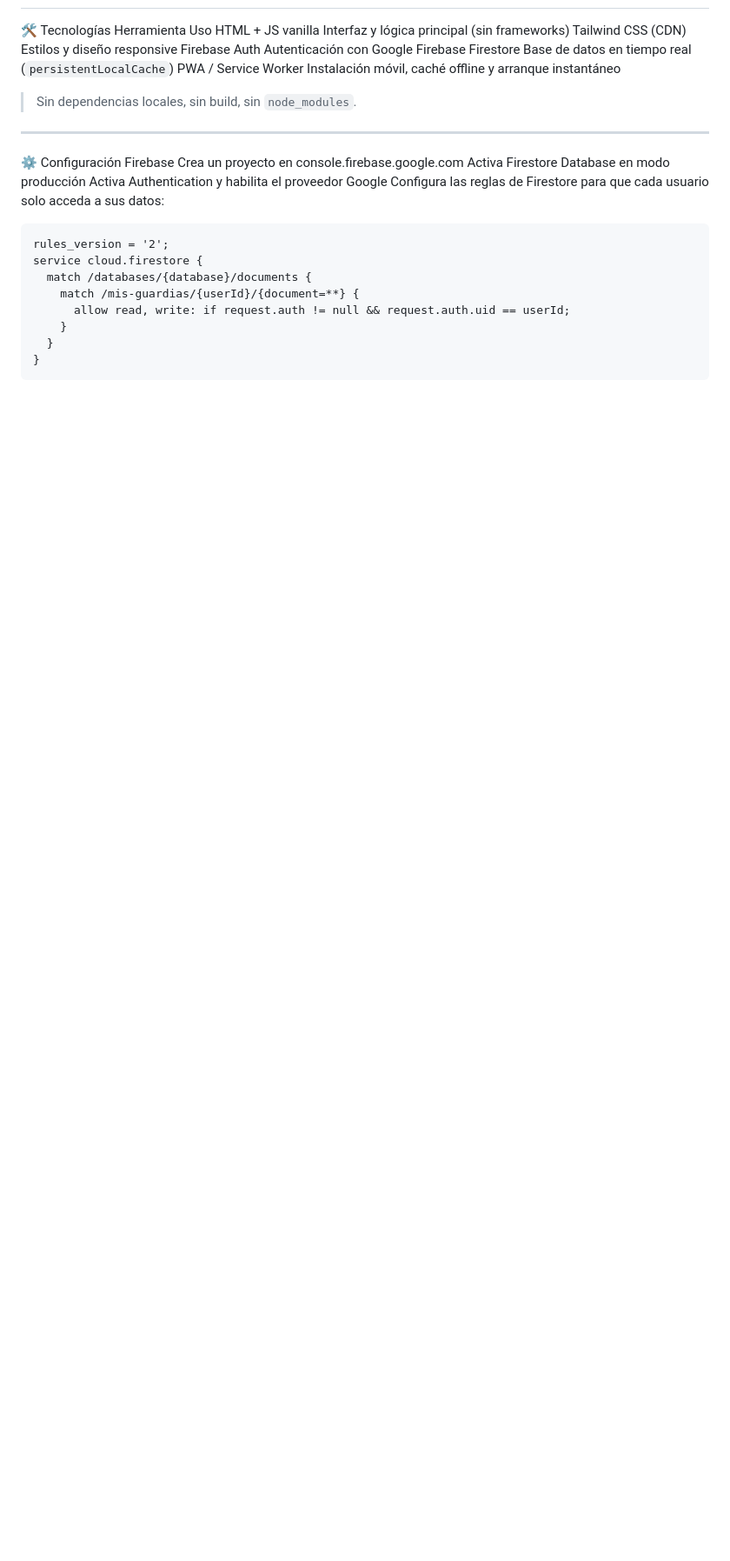
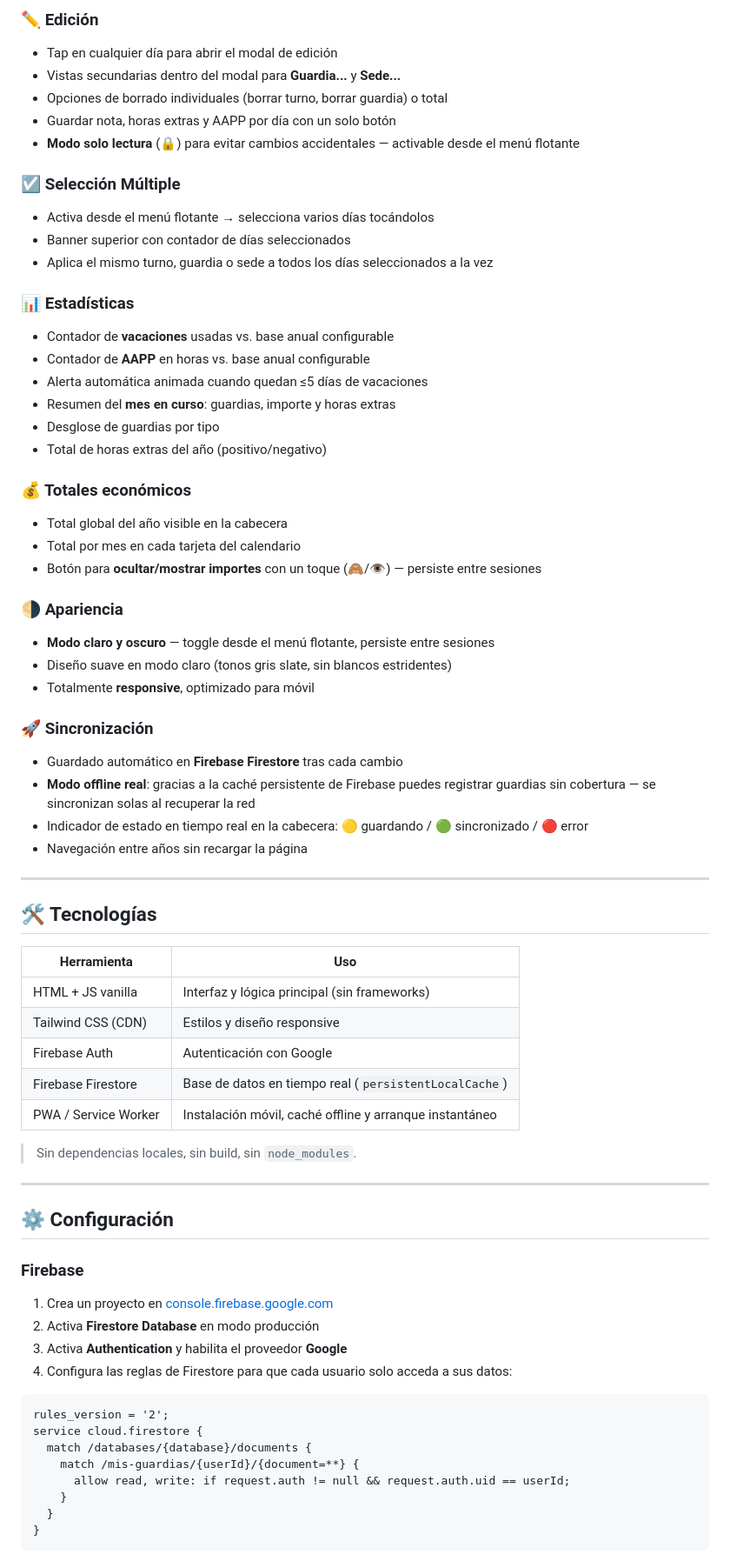
Before and after one commit to kxio19/Calendario-personal-UNIR, a Markdown page: README.md, the part around one of its changes. Shown at 87% size. Drawn GitHub-style; blank space fills up the shorter version.

````diff
--- a/README.md
+++ b/README.md
@@ -72,19 +55,64 @@ Navegación entre años sin recargar la página
+### ✏️ Edición
+- Tap en cualquier día para abrir el modal de edición
+- Vistas secundarias dentro del modal para **Guardia...** y **Sede...**
+- Opciones de borrado individuales (borrar turno, borrar guardia) o total
+- Guardar nota, horas extras y AAPP por día con un solo botón
+- **Modo solo lectura** (🔒) para evitar cambios accidentales — activable desde el menú flotante
+
+### ☑️ Selección Múltiple
+- Activa desde el menú flotante → selecciona varios días tocándolos
+- Banner superior con contador de días seleccionados
+- Aplica el mismo turno, guardia o sede a todos los días seleccionados a la vez
+
+### 📊 Estadísticas
+- Contador de **vacaciones** usadas vs. base anual configurable
+- Contador de **AAPP** en horas vs. base anual configurable
+- Alerta automática animada cuando quedan ≤5 días de vacaciones
+- Resumen del **mes en curso**: guardias, importe y horas extras
+- Desglose de guardias por tipo
+- Total de horas extras del año (positivo/negativo)
+
+### 💰 Totales económicos
+- Total global del año visible en la cabecera
+- Total por mes en cada tarjeta del calendario
+- Botón para **ocultar/mostrar importes** con un toque (🙈/👁️) — persiste entre sesiones
+
+### 🌗 Apariencia
+- **Modo claro y oscuro** — toggle desde el menú flotante, persiste entre sesiones
+- Diseño suave en modo claro (tonos gris slate, sin blancos estridentes)
+- Totalmente **responsive**, optimizado para móvil
+
+### 🚀 Sincronización
+- Guardado automático en **Firebase Firestore** tras cada cambio
+- **Modo offline real**: gracias a la caché persistente de Firebase puedes registrar guardias sin cobertura — se sincronizan solas al recuperar la red
+- Indicador de estado en tiempo real en la cabecera: 🟡 guardando / 🟢 sincronizado / 🔴 error
+- Navegación entre años sin recargar la página
+
 ---
-🛠️ Tecnologías
-Herramienta	Uso
-HTML + JS vanilla	Interfaz y lógica principal (sin frameworks)
-Tailwind CSS (CDN)	Estilos y diseño responsive
-Firebase Auth	Autenticación con Google
-Firebase Firestore	Base de datos en tiempo real (`persistentLocalCache`)
-PWA / Service Worker	Instalación móvil, caché offline y arranque instantáneo
+
+## 🛠️ Tecnologías
+
+| Herramienta | Uso |
+|---|---|
+| HTML + JS vanilla | Interfaz y lógica principal (sin frameworks) |
+| Tailwind CSS (CDN) | Estilos y diseño responsive |
+| Firebase Auth | Autenticación con Google |
+| Firebase Firestore | Base de datos en tiempo real (`persistentLocalCache`) |
+| PWA / Service Worker | Instalación móvil, caché offline y arranque instantáneo |
+
 > Sin dependencias locales, sin build, sin `node_modules`.
+
 ---
-⚙️ Configuración
-Firebase
-Crea un proyecto en console.firebase.google.com
-Activa Firestore Database en modo producción
-Activa Authentication y habilita el proveedor Google
-Configura las reglas de Firestore para que cada usuario solo acceda a sus datos:
+
+## ⚙️ Configuración
+
+### Firebase
+
+1. Crea un proyecto en [console.firebase.google.com](https://console.firebase.google.com)
+2. Activa **Firestore Database** en modo producción
+3. Activa **Authentication** y habilita el proveedor **Google**
+4. Configura las reglas de Firestore para que cada usuario solo acceda a sus datos:
+
 ```
 rules_version = '2';
 service cloud.firestore {
````
Also changed, not shown: other parts of README.md (+73 -79 lines).
